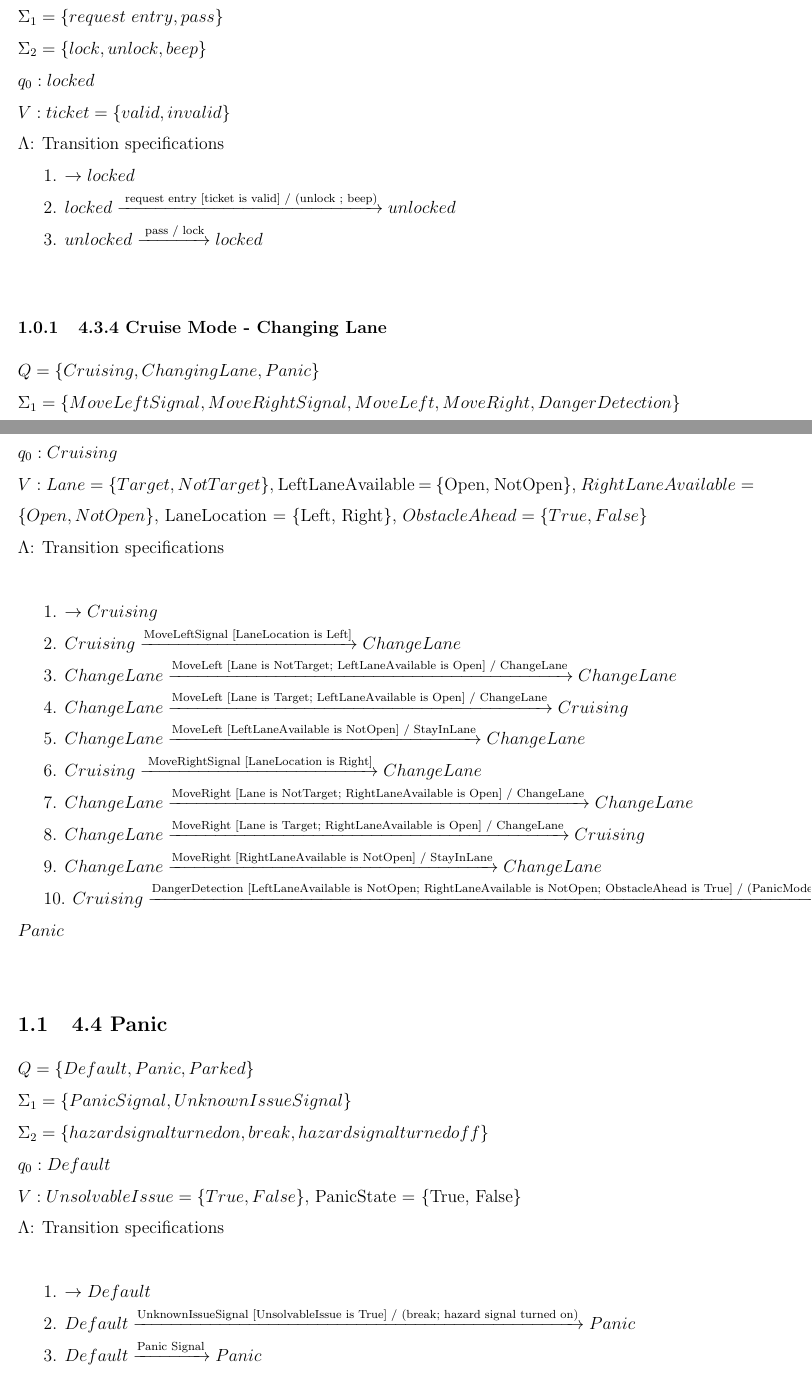
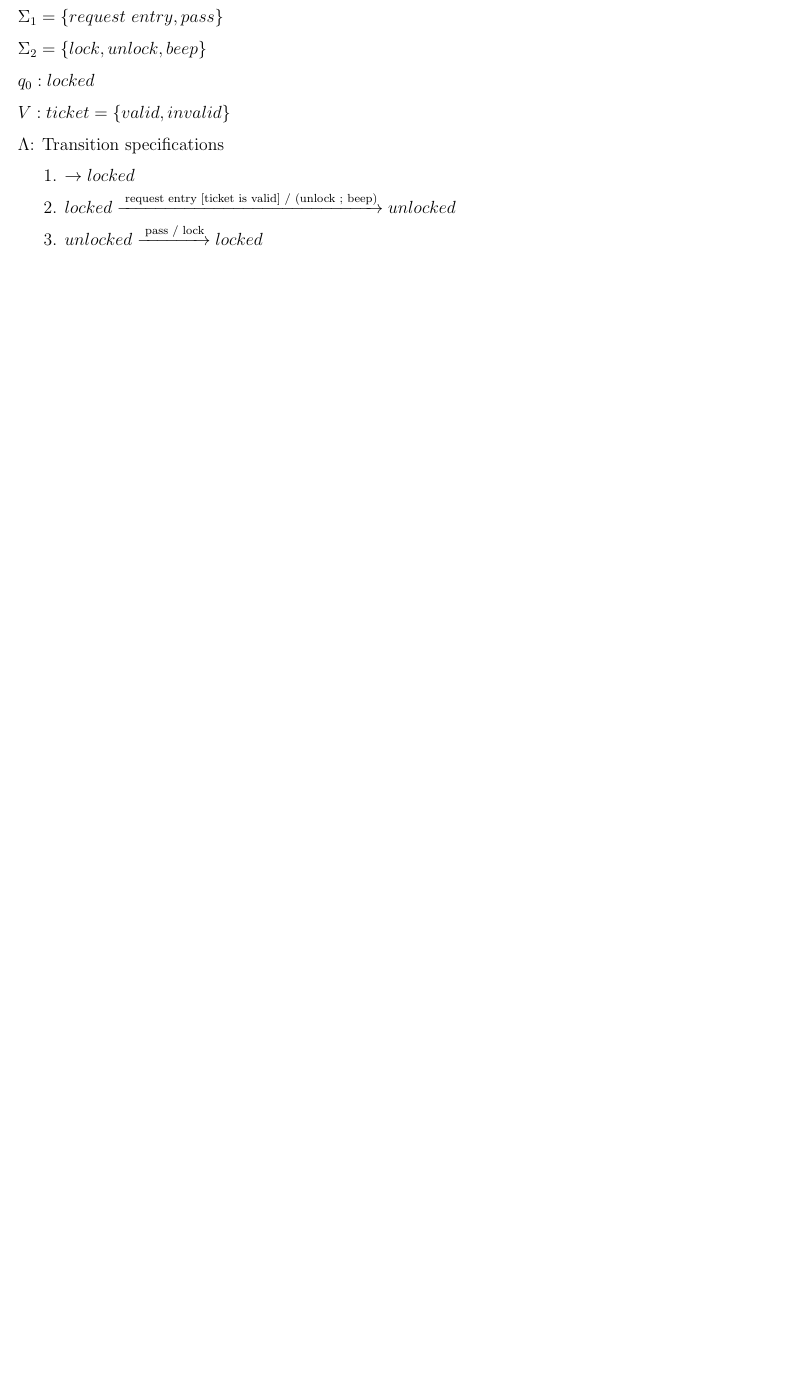
Before and after one commit to Manraj45/soen331-assignment-2, a LaTeX document (efsm.tex): two parts of pages 1 and 2 of 6 before the commit and part of page 1 of 4 after it, the two joined at a grey line, cut so that both start at the same text, the shorter picture padded with empty space. Compiled offline with pdfLaTeX.

```diff
--- a/efsm.tex
+++ b/efsm.tex
@@ -33,44 +33,6 @@
 \indent 2. $locked \xrightarrow {\text { request entry [ticket is valid] / (unlock ; beep)}} unlocked$\\
 \indent 3. $unlocked \xrightarrow {\text { pass / lock}} locked$\\
 
-
-\subsubsection{4.3.4 Cruise Mode - Changing Lane}
-
-\noindent $Q = \{Cruising, ChangingLane, Panic\}$\\
-\noindent $\Sigma_1 = \{MoveLeftSignal, MoveRightSignal, MoveLeft, MoveRight, DangerDetection\}$\\
-\noindent $\Sigma_2 = \{ChangeLane, StayInLane, PanicOn\}$\\
-\noindent $q_0: Cruising$\\
-\noindent $V: Lane = \{Target, NotTarget\}, $ LeftLaneAvailable  = \{Open, NotOpen\}, $ RightLaneAvailable  = \{Open, NotOpen\}, $ LaneLocation  = \{Left, Right\}, $ ObstacleAhead  = \{True, False\}$\\
-\noindent $\Lambda$: Transition specifications\\
-
-\indent 1. $\rightarrow Cruising$\\
-\indent 2. $Cruising \xrightarrow {\text {MoveLeftSignal [LaneLocation is Left]}} ChangeLane$\\
-\indent 3. $ChangeLane \xrightarrow {\text {MoveLeft [Lane is NotTarget; LeftLaneAvailable is Open] / ChangeLane}} ChangeLane$\\
-\indent 4. $ChangeLane \xrightarrow {\text {MoveLeft [Lane is Target; LeftLaneAvailable is Open] / ChangeLane}} Cruising$\\
-\indent 5. $ChangeLane \xrightarrow {\text {MoveLeft [LeftLaneAvailable  is NotOpen] / StayInLane}} ChangeLane$\\
-\indent 6. $Cruising \xrightarrow {\text { MoveRightSignal [LaneLocation is Right]}} ChangeLane$\\
-\indent 7. $ChangeLane \xrightarrow {\text {MoveRight [Lane is NotTarget; RightLaneAvailable is Open] / ChangeLane}} ChangeLane$\\
-\indent 8. $ChangeLane \xrightarrow {\text {MoveRight [Lane is Target; RightLaneAvailable is Open] / ChangeLane}} Cruising$\\
-\indent 9. $ChangeLane \xrightarrow {\text {MoveRight [RightLaneAvailable is NotOpen] / StayInLane}} ChangeLane$\\
-\indent 10. $Cruising \xrightarrow {\text {DangerDetection [LeftLaneAvailable is NotOpen; RightLaneAvailable is NotOpen; ObstacleAhead is True] / (PanicModeOn)}} Panic$\\
-
-
-
-\subsection{4.4 Panic}
-
-\noindent $Q = \{Default, Panic, Parked\}$\\
-\noindent $\Sigma_1 = \{Panic Signal, UnknownIssueSignal\}$\\
-\noindent $\Sigma_2 = \{hazard signal turned on, break, hazard signal turned off\}$\\
-\noindent $q_0: Default$\\
-\noindent $V: UnsolvableIssue = \{True, False\}, $ PanicState = \{True, False\}\\
-\noindent $\Lambda$: Transition specifications\\
-
-\indent 1. $\rightarrow Default$\\
-\indent 2. $Default \xrightarrow {\text {UnknownIssueSignal [UnsolvableIssue is True] / (break; hazard signal turned on)}} Panic$\\
-\indent 3. $Default \xrightarrow {\text {Panic Signal}} Panic$\\
-\indent 4. $Panic \xrightarrow {\text {Panic Signal [PanicState is True] /(hazard signal turned off)}} Parked$\\
-
-
 \noindent The UML state diagram is shown in Figure~\ref{fig:metro-fig}.
 
 \newpage
```
Also changed, not shown: efsm.tex (5 more changed lines).
